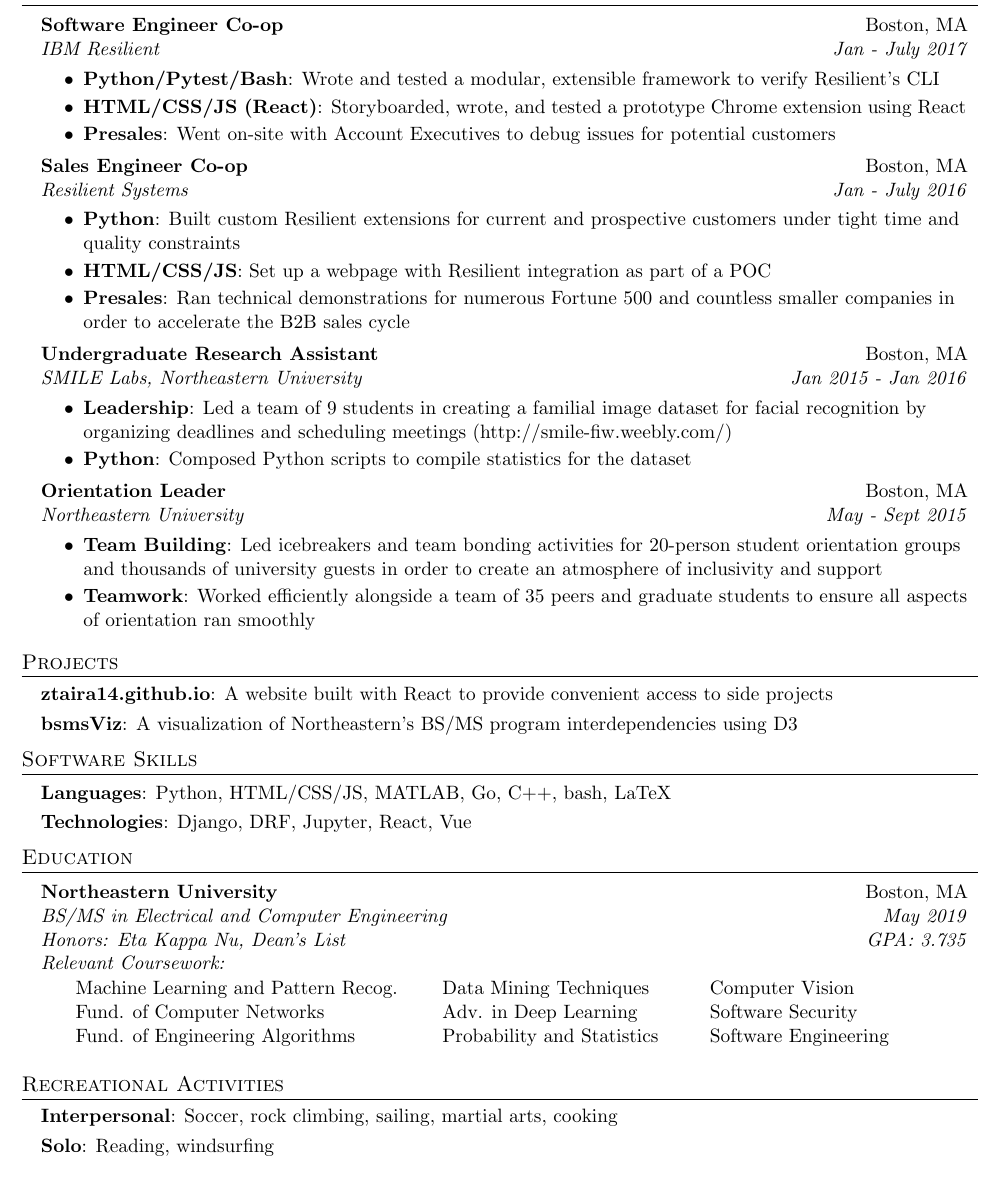
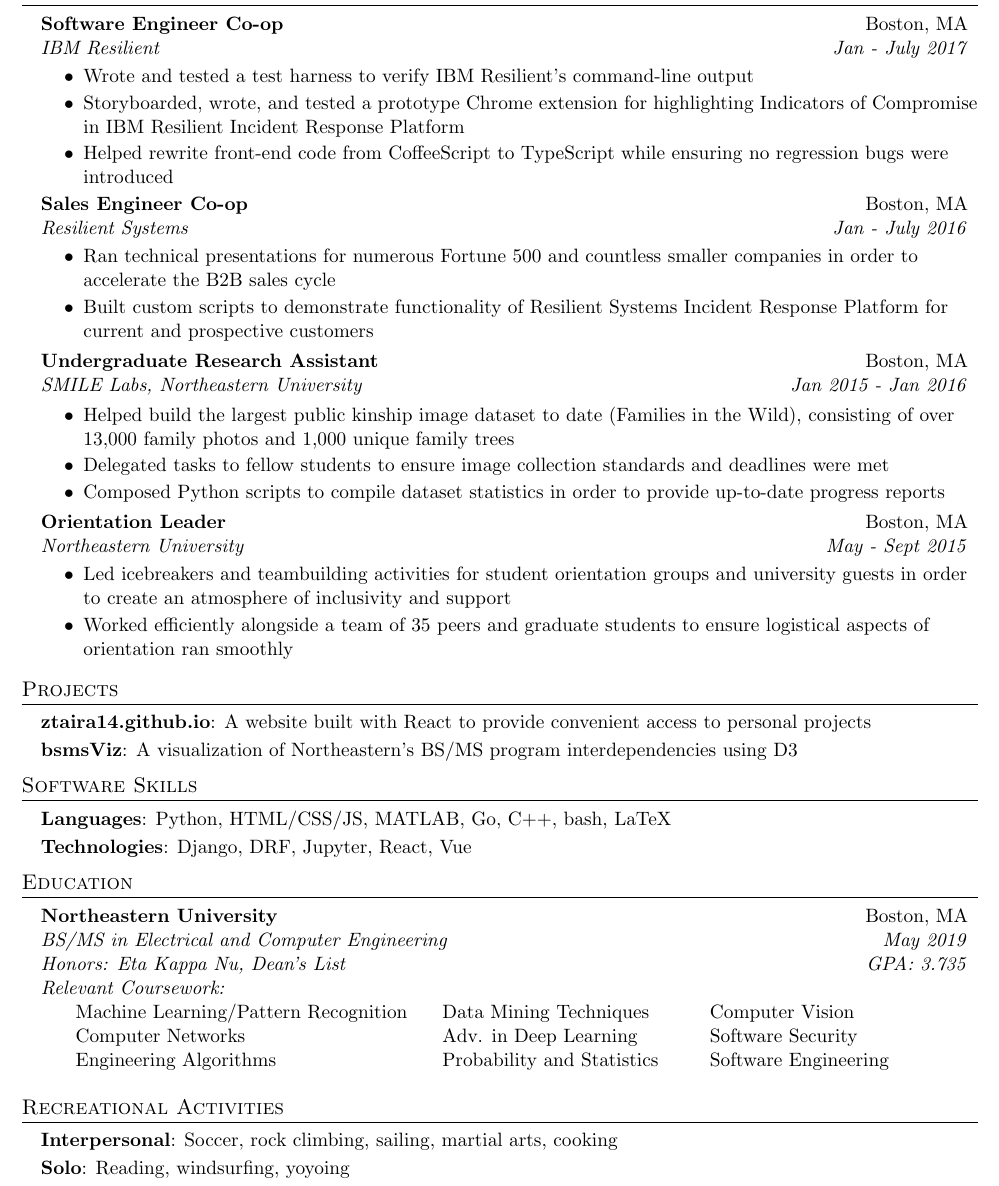
Before and after one commit to ztaira/zachs_resume, a LaTeX CV (ZacharyTairaResume.tex): part of the page, cut so that both start at the same text. Compiled offline with pdfLaTeX.

Commit message:
advice: made bullet points more action-oriented, added yoyo hobby

```diff
--- a/ZacharyTairaResume.tex
+++ b/ZacharyTairaResume.tex
@@ -99,23 +109,21 @@
       {IBM Resilient}{Jan - July 2017}
       \resumeItemListStart
         \resumeItem{Python/Pytest/Bash}
-          {Wrote and tested a modular, extensible framework to verify Resilient's CLI}
-        \resumeItem{HTML/CSS/JS (React)}
-          {Storyboarded, wrote, and tested a prototype Chrome extension using React}
-        \resumeItem{Presales}
-          {Went on-site with Account Executives to debug issues for potential customers}
+          {Wrote and tested a test harness to verify IBM Resilient's command-line output}
+        \resumeItem{HTML/CSS/JS, React}
+          {Storyboarded, wrote, and tested a prototype Chrome extension for highlighting Indicators of Compromise in IBM Resilient Incident Response Platform}
+        \resumeItem{JS}
+          {Helped rewrite front-end code from CoffeeScript to TypeScript while ensuring no regression bugs were introduced}
       \resumeItemListEnd
 
     \resumeSubheading
       {Sales Engineer Co-op}{Boston, MA}
       {Resilient Systems}{Jan - July 2016}
       \resumeItemListStart
+        \resumeItem{Presales}
+          {Ran technical presentations for numerous Fortune 500 and countless smaller companies in order to accelerate the B2B sales cycle}
         \resumeItem{Python}
-          {Built custom Resilient extensions for current and prospective customers under tight time and quality constraints}
-        \resumeItem{HTML/CSS/JS}
-          {Set up a webpage with Resilient integration as part of a POC}
-        \resumeItem{Presales}
-          {Ran technical demonstrations for numerous Fortune 500 and countless smaller companies in order to accelerate the B2B sales cycle}
+          {Built custom scripts to demonstrate functionality of Resilient Systems Incident Response Platform for current and prospective customers}
       \resumeItemListEnd
 
     \resumeSubheading
@@ -123,9 +131,11 @@
       {SMILE Labs, Northeastern University}{Jan 2015 - Jan 2016}
       \resumeItemListStart
         \resumeItem{Leadership}
-          {Led a team of 9 students in creating a familial image dataset for facial recognition by organizing deadlines and scheduling meetings (http://smile-fiw.weebly.com/)}
+          {Helped build the largest public kinship image dataset to date (Families in the Wild), consisting of over 13,000 family photos and 1,000 unique family trees}
+        \resumeItem{Leadership}
+          {Delegated tasks to fellow students to ensure image collection standards and deadlines were met}
         \resumeItem{Python}
-          {Composed Python scripts to compile statistics for the dataset}
+          {Composed Python scripts to compile dataset statistics in order to provide up-to-date progress reports}
       \resumeItemListEnd
 
     \resumeSubheading
@@ -133,9 +143,9 @@
       {Northeastern University}{May - Sept 2015}
       \resumeItemListStart
         \resumeItem{Team Building}
-          {Led icebreakers and team bonding activities for 20-person student orientation groups and thousands of university guests in order to create an atmosphere of inclusivity and support}
+          {Led icebreakers and teambuilding activities for student orientation groups and university guests in order to create an atmosphere of inclusivity and support}
         \resumeItem{Teamwork}
-          {Worked efficiently alongside a team of 35 peers and graduate students to ensure all aspects of orientation ran smoothly}
+          {Worked efficiently alongside a team of 35 peers and graduate students to ensure logistical aspects of orientation ran smoothly}
       \resumeItemListEnd
   \resumeSubHeadingListEnd
 
@@ -143,7 +153,7 @@
 \section{Projects}
   \resumeSubHeadingListStart
     \resumeSubItem{ztaira14.github.io}
-      {A website built with React to provide convenient access to side projects}
+      {A website built with React to provide convenient access to personal projects}
     \resumeSubItem{bsmsViz}
       {A visualization of Northeastern's BS/MS program interdependencies using D3}
   \resumeSubHeadingListEnd
@@ -169,9 +179,9 @@
     %-----------RELEVANT COURSEWORK-----------------
     % \hspace*{0.5cm}
     \begin{tabu} { X[3, l] X[2, l] X[2, l] }
-      \hspace{16pt} Machine Learning and Pattern Recog. & Data Mining Techniques & Computer Vision \\
-      \hspace{16pt} Fund. of Computer Networks & Adv. in Deep Learning & Software Security \\
-      \hspace{16pt} Fund. of Engineering Algorithms & Probability and Statistics & Software Engineering \\
+      \hspace{16pt} Machine Learning/Pattern Recognition & Data Mining Techniques & Computer Vision \\
+      \hspace{16pt} Computer Networks & Adv. in Deep Learning & Software Security \\
+      \hspace{16pt} Engineering Algorithms & Probability and Statistics & Software Engineering \\
     \end{tabu}
 
 \resumeSubHeadingListEnd
@@ -182,7 +192,7 @@
     \resumeSubItem{Interpersonal}
       {Soccer, rock climbing, sailing, martial arts, cooking}
     \resumeSubItem{Solo}
-      {Reading, windsurfing}
+      {Reading, windsurfing, yoyoing}
   \resumeSubHeadingListEnd
 
 %-------------------------------------------
```
Also changed, not shown: ZacharyTairaResume.pdf, ZacharyTairaResume.tex (12 more changed lines).
